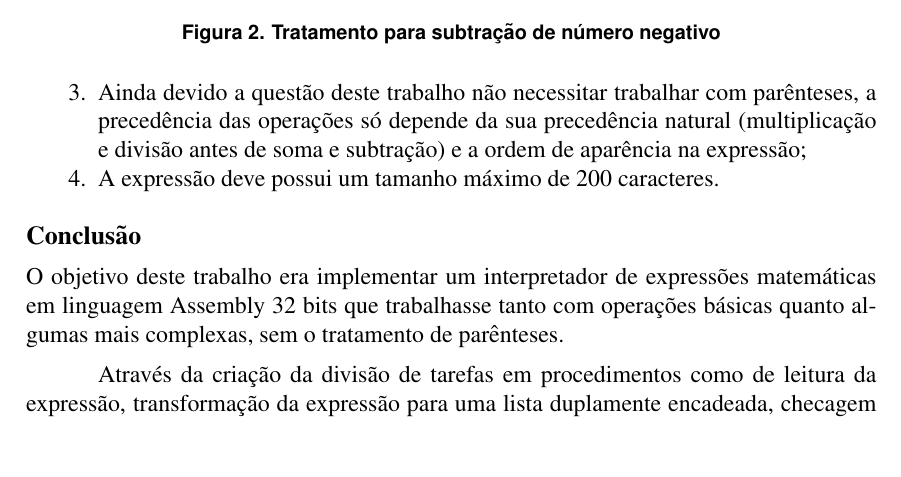
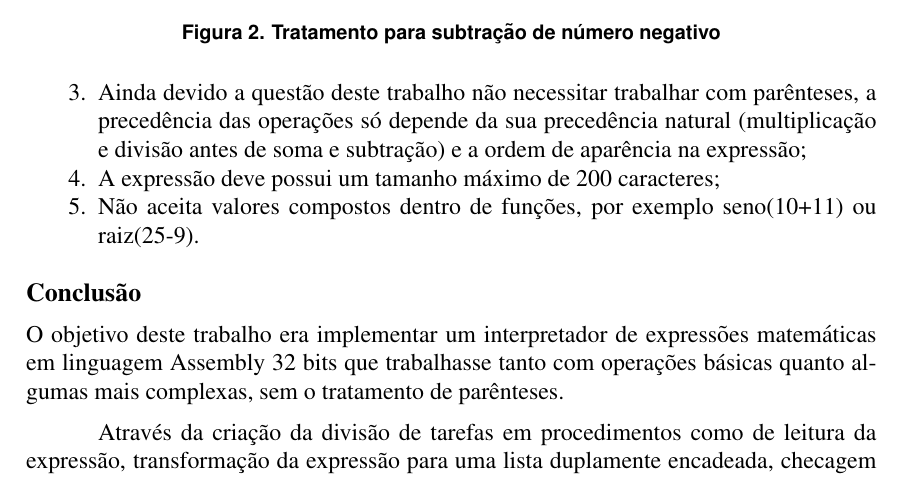
Before and after one commit to dinlib/Trabalho-PIHS, a LaTeX document (Trabalho 1/Relatorio/sbc-template.tex): part of page 4 of 4, cut so that both start at the same text, the shorter picture padded with empty space. Compiled offline with pdfLaTeX.

Commit message:
Atualização

```diff
--- a/Trabalho 1/Relatorio/sbc-template.tex
+++ b/Trabalho 1/Relatorio/sbc-template.tex
@@ -106,7 +106,10 @@ Da mesma forma pode-se listar as limitações as expressões não aceitas pelo p
 \end{figure}
 
 \item Ainda devido a questão deste trabalho não necessitar trabalhar com parênteses, a precedência das operações só depende da sua precedência natural (multiplicação e divisão antes de soma e subtração) e a ordem de aparência na expressão;
-\item A expressão deve possui um tamanho máximo de 200 caracteres.
+
+\item A expressão deve possui um tamanho máximo de 200 caracteres;
+
+\item Não aceita valores compostos dentro de funções, por exemplo seno(10+11) ou raiz(25-9).
 \end{enumerate}
 
 \section*{Conclusão}
```
Also changed, not shown: Trabalho 1/Relatorio/Relatorio 1.pdf.
